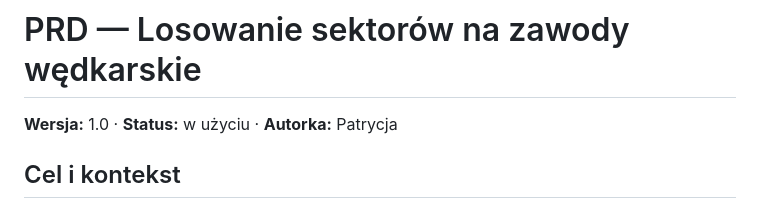
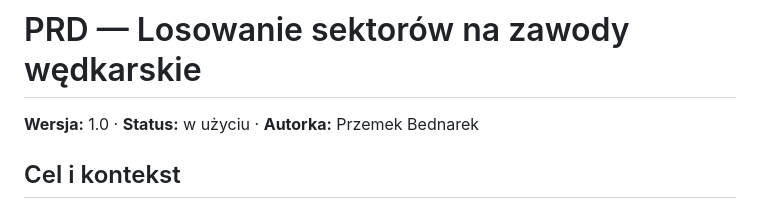
Before and after one commit to przemek-bednarek/sektory-losowanie, a Markdown page: docs/PRD.md, the part around the change. GitHub-like rendering.

Commit message:
Update author name in PRD document

```diff
--- a/docs/PRD.md
+++ b/docs/PRD.md
@@ -1,6 +1,6 @@
 # PRD — Losowanie sektorów na zawody wędkarskie
 
-**Wersja:** 1.0 · **Status:** w użyciu · **Autorka:** Patrycja
+**Wersja:** 1.0 · **Status:** w użyciu · **Autorka:** Przemek Bednarek
 
 ## Cel i kontekst
 
```
